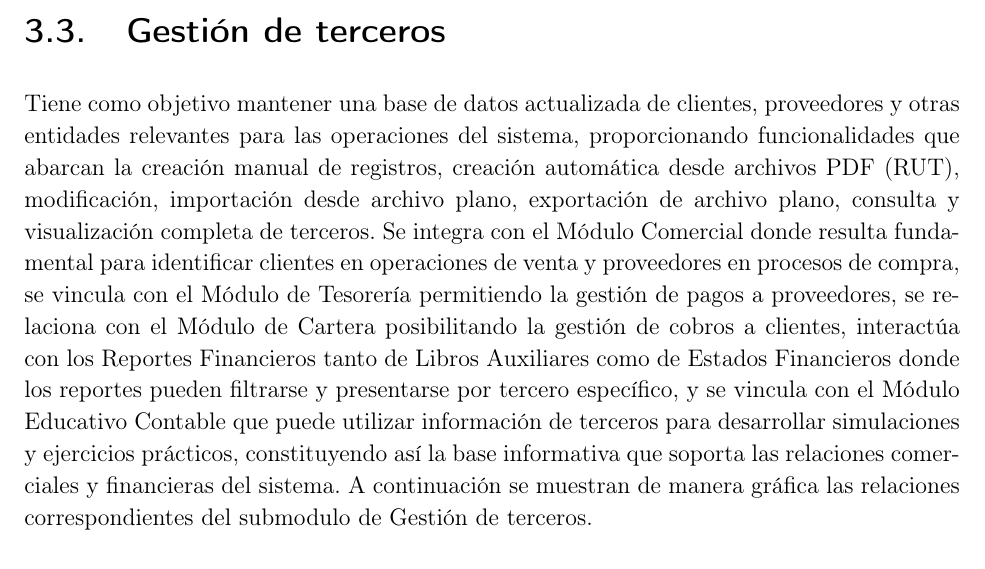
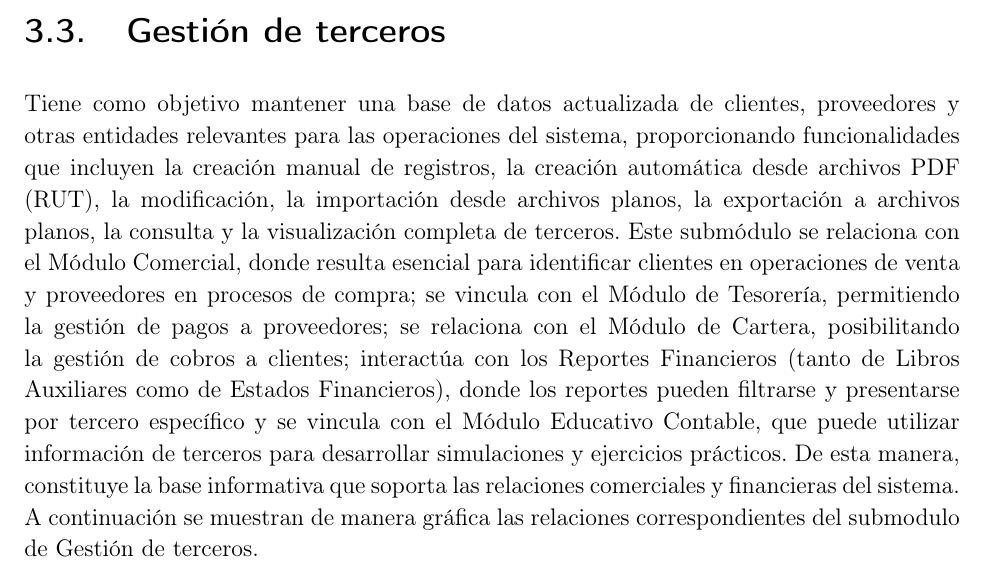
Before and after one commit to santiagonieto09/Monografia-Modulo-Configuracion, a LaTeX thesis (PlantillaTesis.tex, which reads Cap3/Cap3.tex): part of page 28 of 51, cut so that both start at the same text. Compiled offline with pdfLaTeX.

Commit message:
refactor: Capitulo 3 - Terceros

```diff
--- a/Cap3/Cap3.tex
+++ b/Cap3/Cap3.tex
@@ -37,7 +37,7 @@ Este submódulo constituye el núcleo fundamental del sistema contable, al estab
 
 \newpage
 
-\section{Gestión de terceros} Tiene como objetivo mantener una base de datos actualizada de clientes, proveedores y otras entidades relevantes para las operaciones del sistema, proporcionando funcionalidades que abarcan la creación manual de registros, creación automática desde archivos PDF (RUT), modificación, importación desde archivo plano, exportación de archivo plano, consulta y visualización completa de terceros. Se integra con el Módulo Comercial donde resulta fundamental para identificar clientes en operaciones de venta y proveedores en procesos de compra, se vincula con el Módulo de Tesorería permitiendo la gestión de pagos a proveedores, se relaciona con el Módulo de Cartera posibilitando la gestión de cobros a clientes, interactúa con los Reportes Financieros tanto de Libros Auxiliares como de Estados Financieros donde los reportes pueden filtrarse y presentarse por tercero específico, y se vincula con el Módulo Educativo Contable que puede utilizar información de terceros para desarrollar simulaciones y ejercicios prácticos, constituyendo así la base informativa que soporta las relaciones comerciales y financieras del sistema. A continuación se muestran de manera gráfica las relaciones correspondientes del submodulo de Gestión de terceros.
+\section{Gestión de terceros} Tiene como objetivo mantener una base de datos actualizada de clientes, proveedores y otras entidades relevantes para las operaciones del sistema, proporcionando funcionalidades que incluyen la creación manual de registros, la creación automática desde archivos PDF (RUT), la modificación, la importación desde archivos planos, la exportación a archivos planos, la consulta y la visualización completa de terceros. Este submódulo se relaciona con el Módulo Comercial, donde resulta esencial para identificar clientes en operaciones de venta y proveedores en procesos de compra; se vincula con el Módulo de Tesorería, permitiendo la gestión de pagos a proveedores; se relaciona con el Módulo de Cartera, posibilitando la gestión de cobros a clientes; interactúa con los Reportes Financieros (tanto de Libros Auxiliares como de Estados Financieros), donde los reportes pueden filtrarse y presentarse por tercero específico y se vincula con el Módulo Educativo Contable, que puede utilizar información de terceros para desarrollar simulaciones y ejercicios prácticos. De esta manera, constituye la base informativa que soporta las relaciones comerciales y financieras del sistema. A continuación se muestran de manera gráfica las relaciones correspondientes del submodulo de Gestión de terceros.
 
 \begin{figure}[h!]
     \centering%
```
Also changed, not shown: Cap3/Figuras/Diagrama General-Terceros.drawio.png, PlantillaTesis.pdf, Cap3/Cap3.tex (2 more changed lines), 3 other files.
